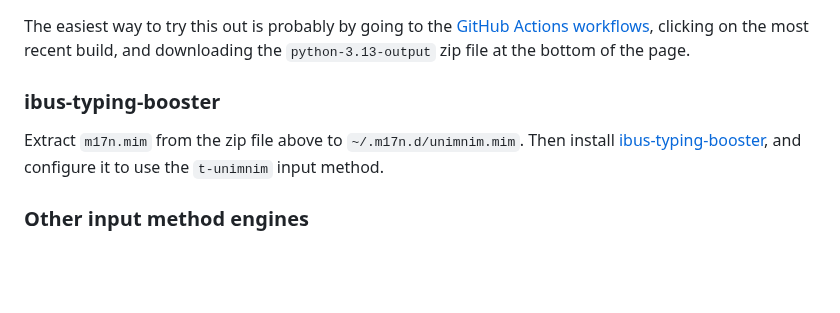
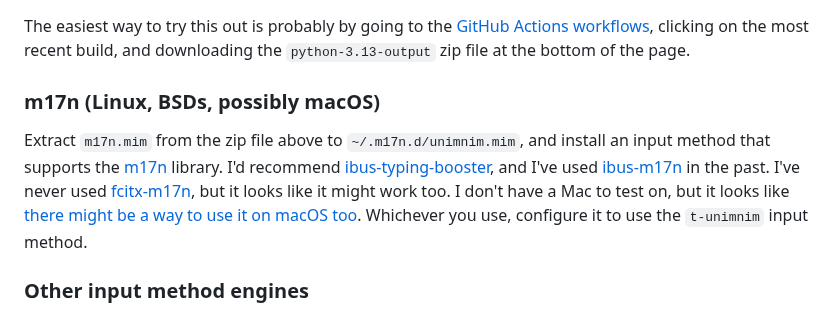
Before and after one commit to dseomn/unimnim, a Markdown page: README.md, the part around the change. Rendered like a GitHub page; blank space fills up the shorter version.

Commit message:
Describe m17n usage more generally

```diff
--- a/README.md
+++ b/README.md
@@ -41,12 +41,17 @@ workflows](https://github.com/dseomn/unimnim/actions?query=branch%3Amain+is%3Asu
 clicking on the most recent build, and downloading the `python-3.13-output` zip
 file at the bottom of the page.
 
-### ibus-typing-booster
+### m17n (Linux, BSDs, possibly macOS)
 
-Extract `m17n.mim` from the zip file above to `~/.m17n.d/unimnim.mim`. Then
-install
+Extract `m17n.mim` from the zip file above to `~/.m17n.d/unimnim.mim`, and
+install an input method that supports the [m17n](https://www.nongnu.org/m17n/)
+library. I'd recommend
 [ibus-typing-booster](https://mike-fabian.github.io/ibus-typing-booster/), and
-configure it to use the `t-unimnim` input method.
+I've used [ibus-m17n](https://github.com/ibus/ibus-m17n) in the past. I've never
+used [fcitx-m17n](https://github.com/fcitx/fcitx5-m17n), but it looks like it
+might work too. I don't have a Mac to test on, but it looks like [there might be
+a way to use it on macOS too](https://github.com/fcitx-contrib/fcitx5-macos).
+Whichever you use, configure it to use the `t-unimnim` input method.
 
 ### Other input method engines
 
```
